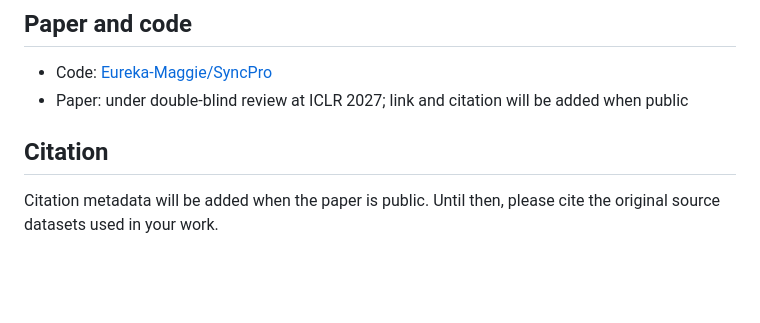
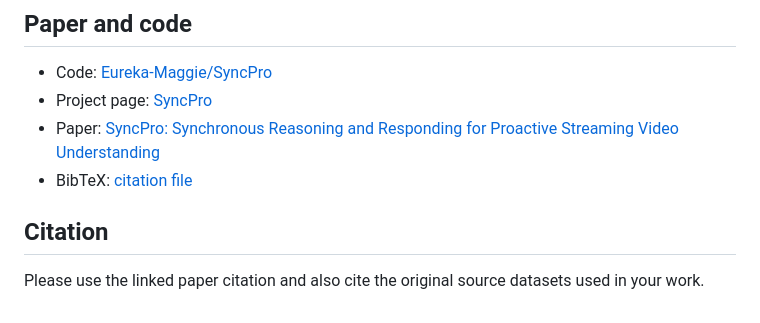
Before and after one commit to Eureka-Maggie/SyncPro, a Markdown page: docs/huggingface_dataset_card.md, the part around the change. Rendered like a GitHub page; blank space fills up the shorter version.

Commit message:
Link the SyncPro paper from the dataset card

```diff
--- a/docs/huggingface_dataset_card.md
+++ b/docs/huggingface_dataset_card.md
@@ -101,8 +101,10 @@ The SyncPro annotation files are licensed under [CC BY-NC-SA 4.0](https://creati
 ## Paper and code
 
 - Code: [Eureka-Maggie/SyncPro](https://github.com/Eureka-Maggie/SyncPro)
-- Paper: under double-blind review at ICLR 2027; link and citation will be added when public
+- Project page: [SyncPro](https://eureka-maggie.github.io/SyncPro/)
+- Paper: [SyncPro: Synchronous Reasoning and Responding for Proactive Streaming Video Understanding](https://eureka-maggie.github.io/SyncPro/paper/SyncPro.pdf)
+- BibTeX: [citation file](https://eureka-maggie.github.io/SyncPro/paper/SyncPro.bib)
 
 ## Citation
 
-Citation metadata will be added when the paper is public. Until then, please cite the original source datasets used in your work.
+Please use the linked paper citation and also cite the original source datasets used in your work.
```
